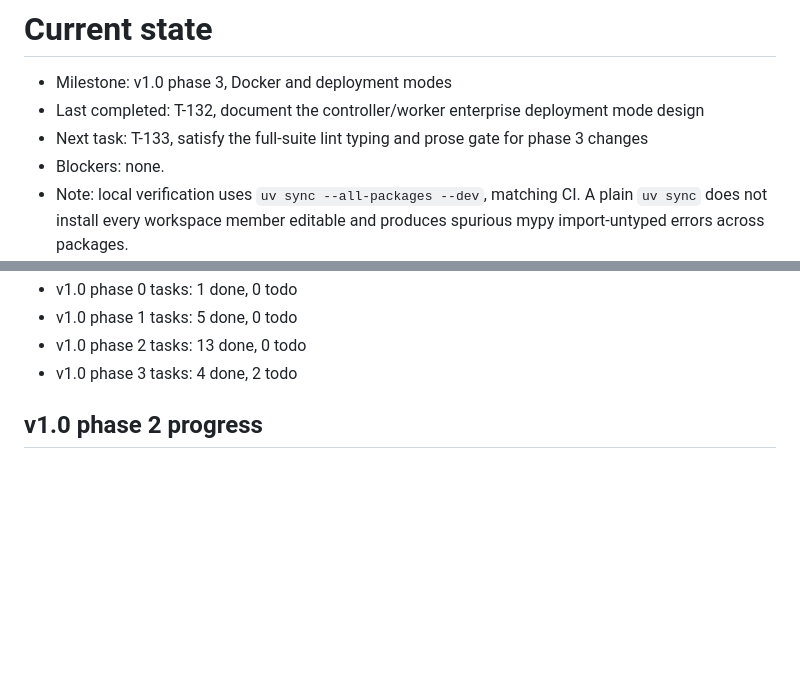
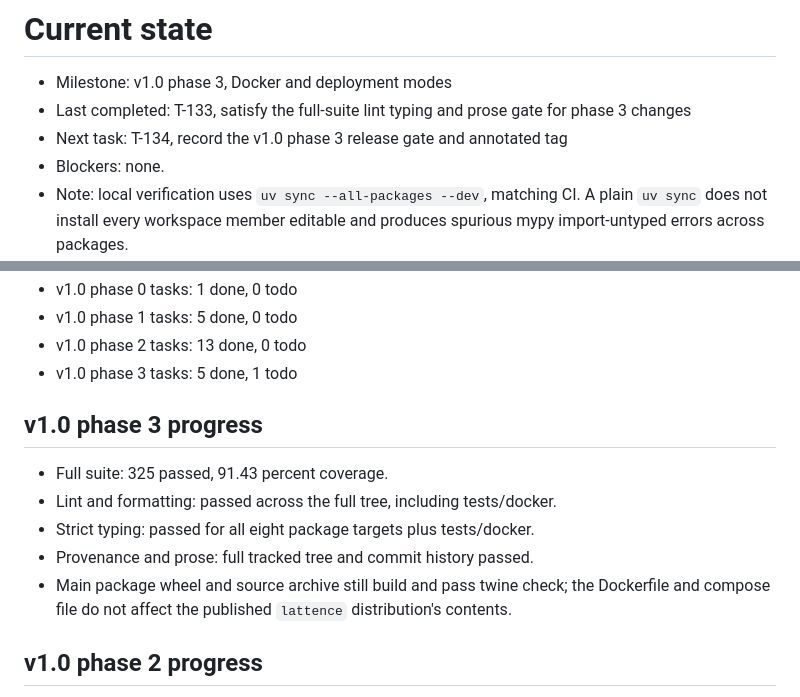
Before and after one commit to Vishnu2707/lattence, a Markdown page: BUILD/STATE.md, 2 parts joined by grey strips. GitHub-like rendering; blank space fills up the shorter version.

Commit message:
chore(quality): satisfy full-suite lint, typing, and prose gate for phase 3

```diff
--- a/BUILD/STATE.md
+++ b/BUILD/STATE.md
@@ -1,10 +1,9 @@
 # Current state
 
 - Milestone: v1.0 phase 3, Docker and deployment modes
-- Last completed: T-132, document the controller/worker enterprise
-  deployment mode design
-- Next task: T-133, satisfy the full-suite lint typing and prose gate for
-  phase 3 changes
+- Last completed: T-133, satisfy the full-suite lint typing and prose gate
+  for phase 3 changes
+- Next task: T-134, record the v1.0 phase 3 release gate and annotated tag
 - Blockers: none.
 - Note: local verification uses `uv sync --all-packages --dev`, matching CI.
   A plain `uv sync` does not install every workspace member editable and
@@ -30,7 +29,17 @@
 - v1.0 phase 0 tasks: 1 done, 0 todo
 - v1.0 phase 1 tasks: 5 done, 0 todo
 - v1.0 phase 2 tasks: 13 done, 0 todo
-- v1.0 phase 3 tasks: 4 done, 2 todo
+- v1.0 phase 3 tasks: 5 done, 1 todo
+
+## v1.0 phase 3 progress
+
+- Full suite: 325 passed, 91.43 percent coverage.
+- Lint and formatting: passed across the full tree, including tests/docker.
+- Strict typing: passed for all eight package targets plus tests/docker.
+- Provenance and prose: full tracked tree and commit history passed.
+- Main package wheel and source archive still build and pass twine check;
+  the Dockerfile and compose file do not affect the published `lattence`
+  distribution's contents.
 
 ## v1.0 phase 2 progress
 
```
Also changed, not shown: BUILD/TASKS.md (+1 -1 lines).
